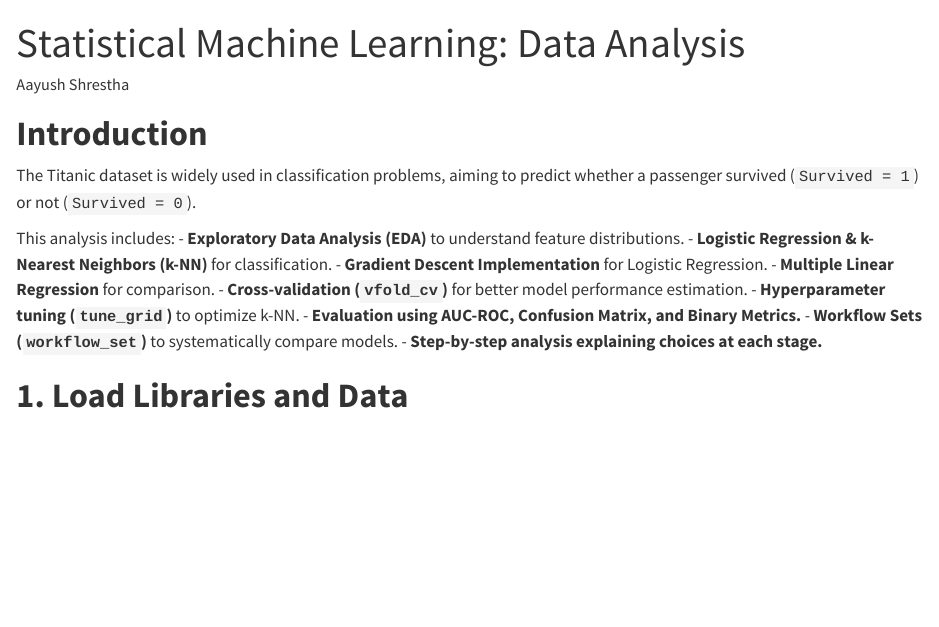
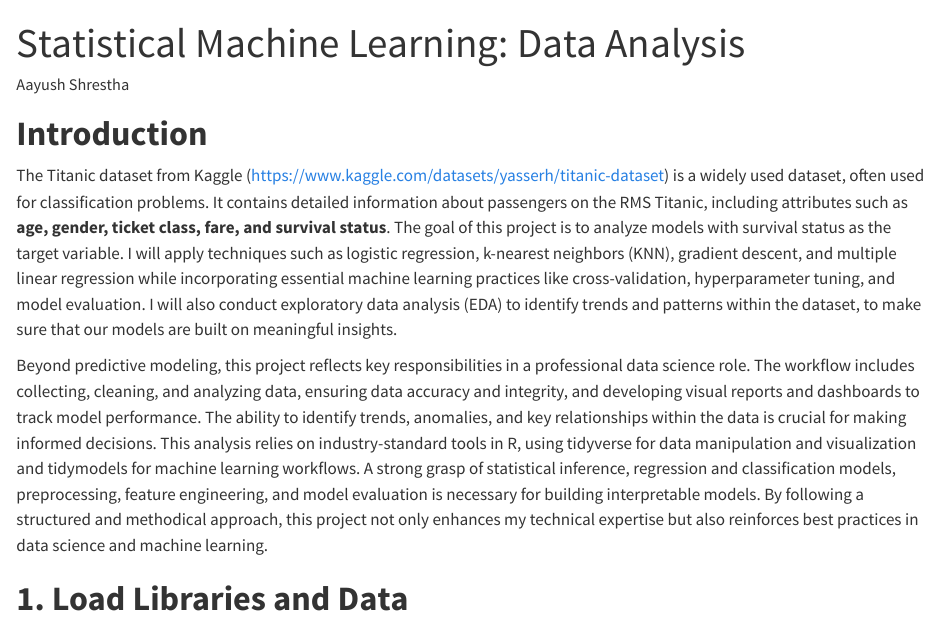
Before and after one commit to ayzstha/statistical-machine-learning-data-analysis, a Quarto document (data-analysis.qmd): the page in a window 1100 px wide, from its top. Rendered offline with R 4.5, knitr and Pandoc in place of Quarto, with nearby package versions; some code elsewhere in the file could not run offline.

Commit message:
Introduction

```diff
--- a/data-analysis.qmd
+++ b/data-analysis.qmd
@@ -9,9 +9,9 @@ format:
 
 # **Introduction**
 
-The Titanic dataset is widely used in classification problems, aiming to predict whether a passenger survived (`Survived = 1`) or not (`Survived = 0`).
+The Titanic dataset from Kaggle (<https://www.kaggle.com/datasets/yasserh/titanic-dataset>) is a widely used dataset, often used for classification problems. It contains detailed information about passengers on the RMS Titanic, including attributes such as **age, gender, ticket class, fare, and survival status**. The goal of this project is to analyze models with survival status as the target variable. I will apply techniques such as logistic regression, k-nearest neighbors (KNN), gradient descent, and multiple linear regression while incorporating essential machine learning practices like cross-validation, hyperparameter tuning, and model evaluation. I will also conduct exploratory data analysis (EDA) to identify trends and patterns within the dataset, to make sure that our models are built on meaningful insights.
 
-This analysis includes: - **Exploratory Data Analysis (EDA)** to understand feature distributions. - **Logistic Regression & k-Nearest Neighbors (k-NN)** for classification. - **Gradient Descent Implementation** for Logistic Regression. - **Multiple Linear Regression** for comparison. - **Cross-validation (`vfold_cv`)** for better model performance estimation. - **Hyperparameter tuning (`tune_grid`)** to optimize k-NN. - **Evaluation using AUC-ROC, Confusion Matrix, and Binary Metrics.** - **Workflow Sets (`workflow_set`)** to systematically compare models. - **Step-by-step analysis explaining choices at each stage.**
+Beyond predictive modeling, this project reflects key responsibilities in a professional data science role. The workflow includes collecting, cleaning, and analyzing data, ensuring data accuracy and integrity, and developing visual reports and dashboards to track model performance. The ability to identify trends, anomalies, and key relationships within the data is crucial for making informed decisions. This analysis relies on industry-standard tools in R, using tidyverse for data manipulation and visualization and tidymodels for machine learning workflows. A strong grasp of statistical inference, regression and classification models, preprocessing, feature engineering, and model evaluation is necessary for building interpretable models. By following a structured and methodical approach, this project not only enhances my technical expertise but also reinforces best practices in data science and machine learning.
 
 # **1. Load Libraries and Data**
 
```
